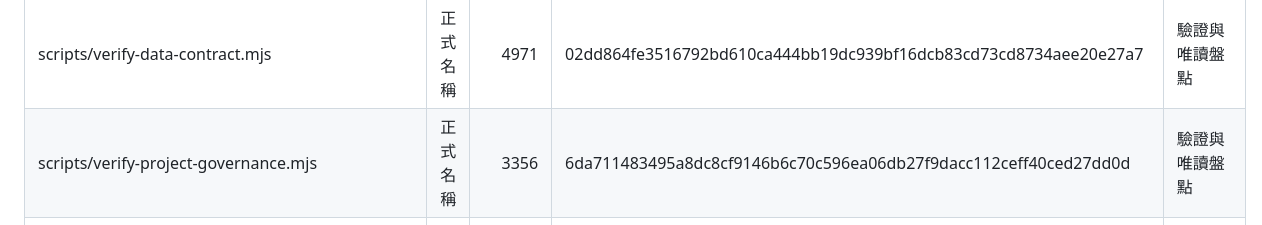
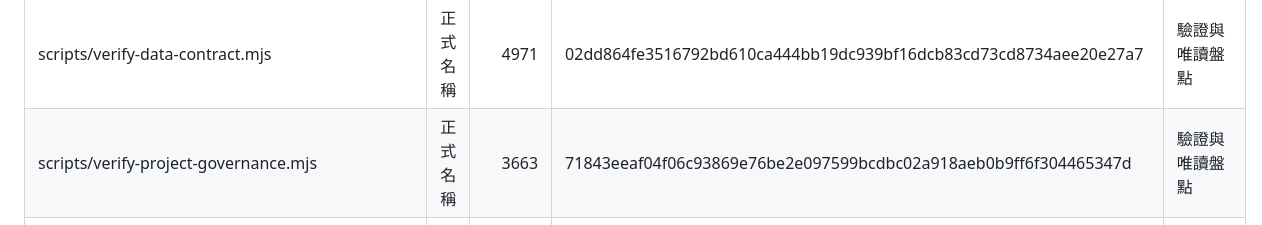
Before and after one commit to ndiangrace-create/2bL, a Markdown page: docs/source-file-catalog.md, the part around the change. Drawn GitHub-style.

Commit message:
同步 2BL 完整持續指令與永久紀錄

```diff
--- a/docs/source-file-catalog.md
+++ b/docs/source-file-catalog.md
@@ -31,7 +31,7 @@
 | scripts/test-registration-schedule-system.mjs | 正式名稱 | 7970 | 970c8b906fa9043f5a67217e8286b808399c64bf0a77c4ad2bcf3a7bf0984702 | 驗證與唯讀盤點 |
 | scripts/test-seat-system.mjs | 正式名稱 | 8169 | 2d9c6e78f4f74cd0026c8fff7874676811b07b89529402bbc097d32bf224e673 | 驗證與唯讀盤點 |
 | scripts/verify-data-contract.mjs | 正式名稱 | 4971 | 02dd864fe3516792bd610ca444bb19dc939bf16dcb83cd73cd8734aee20e27a7 | 驗證與唯讀盤點 |
-| scripts/verify-project-governance.mjs | 正式名稱 | 3356 | 6da711483495a8dc8cf9146b6c70c596ea06db27f9dacc112ceff40ced27dd0d | 驗證與唯讀盤點 |
+| scripts/verify-project-governance.mjs | 正式名稱 | 3663 | 71843eeaf04f06c93869e76be2e097599bcdbc02a918aeb0b9ff6f304465347d | 驗證與唯讀盤點 |
 | supabase/backfill_daily_checkins_safe.sql | 正式名稱 | 1730 | a248f7d74f17b057a8e3a7288566b021d1f00ce725f96445110facd409dbb4d3 | 資料庫變更腳本；不得自行執行 |
 | supabase/deposit_return_status_only.sql | 正式名稱 | 3451 | 888019656ead4372bcf3035e093623c35a4c6afd00b63e4cf95289db387cd2e3 | 資料庫變更腳本；不得自行執行 |
 | supabase/enforce_series_manager_scope.sql | 正式名稱 | 773 | 0e1ae1a54d943bda8b1971303102953e80d59685d2be25f1dcde91e5e532c2b5 | 資料庫變更腳本；不得自行執行 |
```
